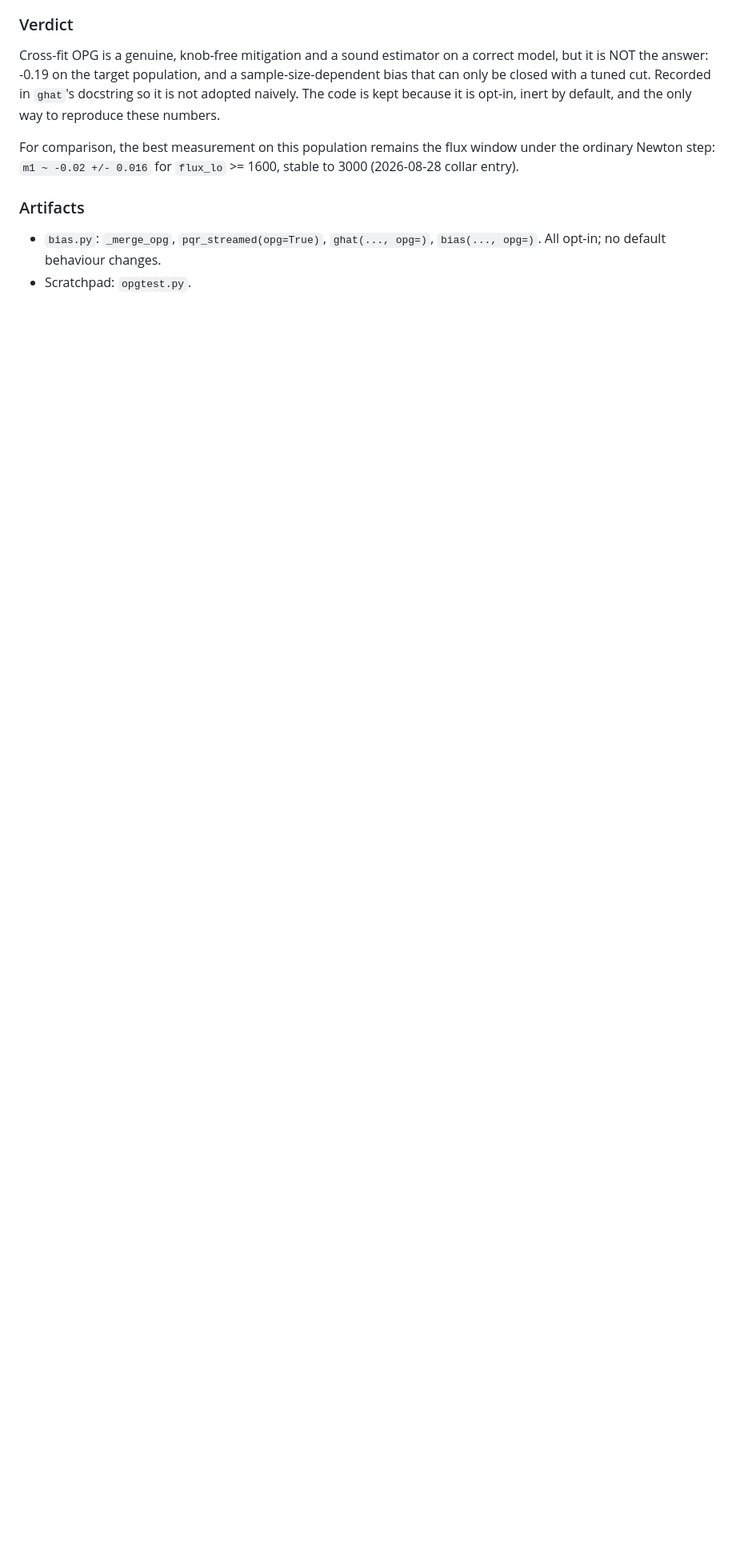
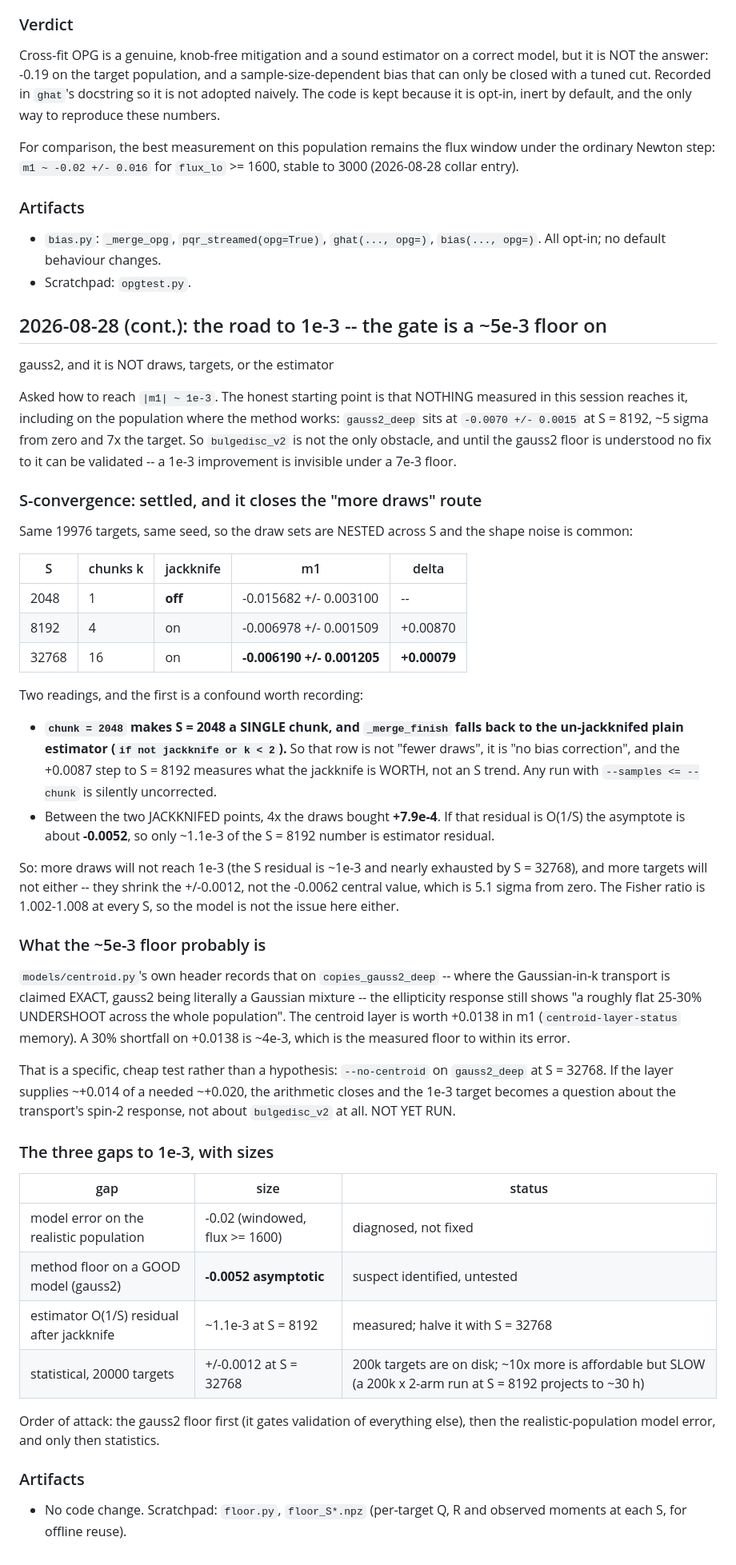
Before and after one commit to vwetzell/bfd_cnf, a Markdown page: HANDOFF.md, the part around the change. Shown at 80% size. Drawn GitHub-style; blank space fills up the shorter version.

Commit message:
The gate to 1e-3 is a ~5e-3 floor on gauss2, not draws or targets
Asked how to reach |m1| ~ 1e-3.  Nothing measured reaches it, including on the
population where the method works: gauss2_deep is -0.0070 +/- 0.0015 at
S = 8192, 5 sigma from zero.

S-convergence scan on the same 19976 targets and seed (nested draws): m1 =
-0.015682 (S = 2048), -0.006978 (8192), -0.006190 (32768).  Two readings.
First, chunk = 2048 makes S = 2048 a SINGLE chunk, where _merge_finish falls
back to the un-jackknifed plain estimator -- so that row measures what the
jackknife is worth (+0.0087), not an S trend, and any run with samples <= chunk
is silently uncorrected.  Second, between the two jackknifed points 4x the
draws bought +7.9e-4, so the O(1/S) residual is ~1.1e-3 at S = 8192 and the
asymptote is about -0.0052.

That closes both cheap routes: more draws cannot reach 1e-3 (residual nearly
exhausted by S = 32768) and more targets only shrink the +/-0.0012, not the
central value.  The Fisher ratio is 1.002-1.008 at every S, so the gauss2 model
is fine -- this is method error.

Identifies the suspect with matching size: models/centroid.py's header records
a flat 25-30% ellipticity-response UNDERSHOOT on copies_gauss2_deep, where the
transport is claimed exact, and the layer is worth +0.0138 in m1.  30% of
+0.0138 is ~4e-3, the measured floor.  The test is --no-centroid on gauss2_deep
at S = 32768; not yet run.

Co-Authored-By: Claude Opus 5 <noreply@anthropic.com>
Claude-Session: https://claude.ai/code/session_01FbeYN38vCy4DopoEhFVsHC

```diff
--- a/HANDOFF.md
+++ b/HANDOFF.md
@@ -3145,3 +3145,72 @@ stable to 3000 (2026-08-28 collar entry).
 - `bias.py`: `_merge_opg`, `pqr_streamed(opg=True)`, `ghat(..., opg=)`,
   `bias(..., opg=)`.  All opt-in; no default behaviour changes.
 - Scratchpad: `opgtest.py`.
+
+## 2026-08-28 (cont.): the road to 1e-3 -- the gate is a ~5e-3 floor on
+gauss2, and it is NOT draws, targets, or the estimator
+
+Asked how to reach `|m1| ~ 1e-3`.  The honest starting point is that NOTHING
+measured in this session reaches it, including on the population where the
+method works: `gauss2_deep` sits at `-0.0070 +/- 0.0015` at S = 8192, ~5 sigma
+from zero and 7x the target.  So `bulgedisc_v2` is not the only obstacle, and
+until the gauss2 floor is understood no fix to it can be validated -- a 1e-3
+improvement is invisible under a 7e-3 floor.
+
+### S-convergence: settled, and it closes the "more draws" route
+
+Same 19976 targets, same seed, so the draw sets are NESTED across S and the
+shape noise is common:
+
+| S | chunks k | jackknife | m1 | delta |
+|---|----------|-----------|----|-------|
+| 2048  | 1  | **off** | -0.015682 +/- 0.003100 | -- |
+| 8192  | 4  | on | -0.006978 +/- 0.001509 | +0.00870 |
+| 32768 | 16 | on | **-0.006190 +/- 0.001205** | **+0.00079** |
+
+Two readings, and the first is a confound worth recording:
+
+* **`chunk = 2048` makes S = 2048 a SINGLE chunk, and `_merge_finish` falls
+  back to the un-jackknifed plain estimator (`if not jackknife or k < 2`).**
+  So that row is not "fewer draws", it is "no bias correction", and the +0.0087
+  step to S = 8192 measures what the jackknife is WORTH, not an S trend.  Any
+  run with `--samples <= --chunk` is silently uncorrected.
+* Between the two JACKKNIFED points, 4x the draws bought **+7.9e-4**.  If that
+  residual is O(1/S) the asymptote is about **-0.0052**, so only ~1.1e-3 of the
+  S = 8192 number is estimator residual.
+
+So: more draws will not reach 1e-3 (the S residual is ~1e-3 and nearly
+exhausted by S = 32768), and more targets will not either -- they shrink the
++/-0.0012, not the -0.0062 central value, which is 5.1 sigma from zero.  The
+Fisher ratio is 1.002-1.008 at every S, so the model is not the issue here
+either.
+
+### What the ~5e-3 floor probably is
+
+`models/centroid.py`'s own header records that on `copies_gauss2_deep` -- where
+the Gaussian-in-k transport is claimed EXACT, gauss2 being literally a Gaussian
+mixture -- the ellipticity response still shows "a roughly flat 25-30%
+UNDERSHOOT across the whole population".  The centroid layer is worth +0.0138
+in m1 (`centroid-layer-status` memory).  A 30% shortfall on +0.0138 is ~4e-3,
+which is the measured floor to within its error.
+
+That is a specific, cheap test rather than a hypothesis: `--no-centroid` on
+`gauss2_deep` at S = 32768.  If the layer supplies ~+0.014 of a needed ~+0.020,
+the arithmetic closes and the 1e-3 target becomes a question about the
+transport's spin-2 response, not about `bulgedisc_v2` at all.  NOT YET RUN.
+
+### The three gaps to 1e-3, with sizes
+
+| gap | size | status |
+|-----|------|--------|
+| model error on the realistic population | -0.02 (windowed, flux >= 1600) | diagnosed, not fixed |
+| method floor on a GOOD model (gauss2) | **-0.0052 asymptotic** | suspect identified, untested |
+| estimator O(1/S) residual after jackknife | ~1.1e-3 at S = 8192 | measured; halve it with S = 32768 |
+| statistical, 20000 targets | +/-0.0012 at S = 32768 | 200k targets are on disk; ~10x more is affordable but SLOW (a 200k x 2-arm run at S = 8192 projects to ~30 h) |
+
+Order of attack: the gauss2 floor first (it gates validation of everything
+else), then the realistic-population model error, and only then statistics.
+
+### Artifacts
+
+- No code change.  Scratchpad: `floor.py`, `floor_S*.npz` (per-target Q, R and
+  observed moments at each S, for offline reuse).
```
